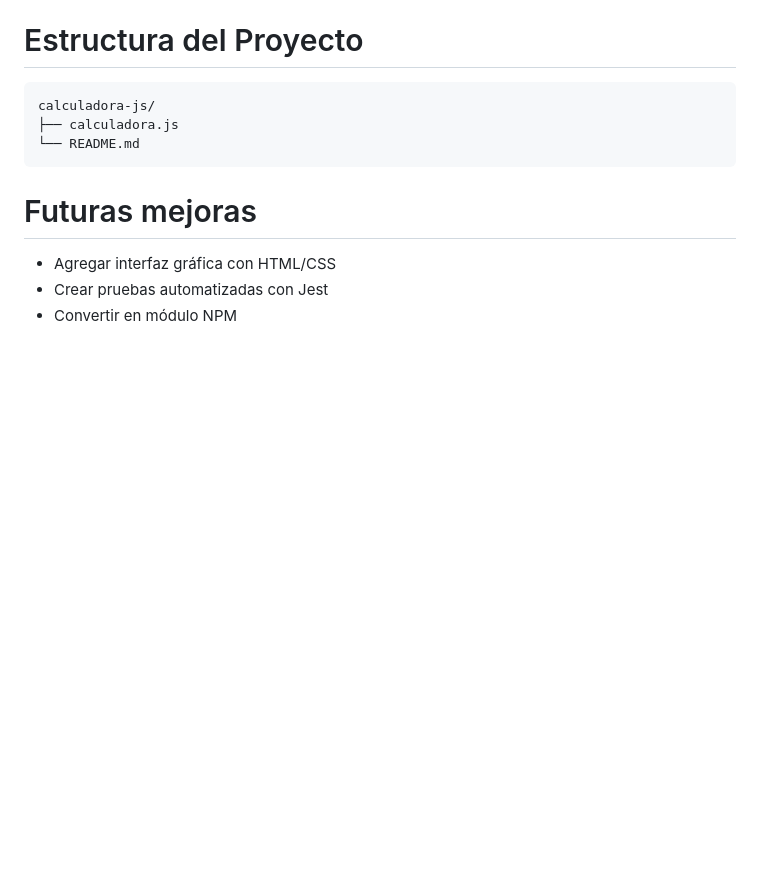
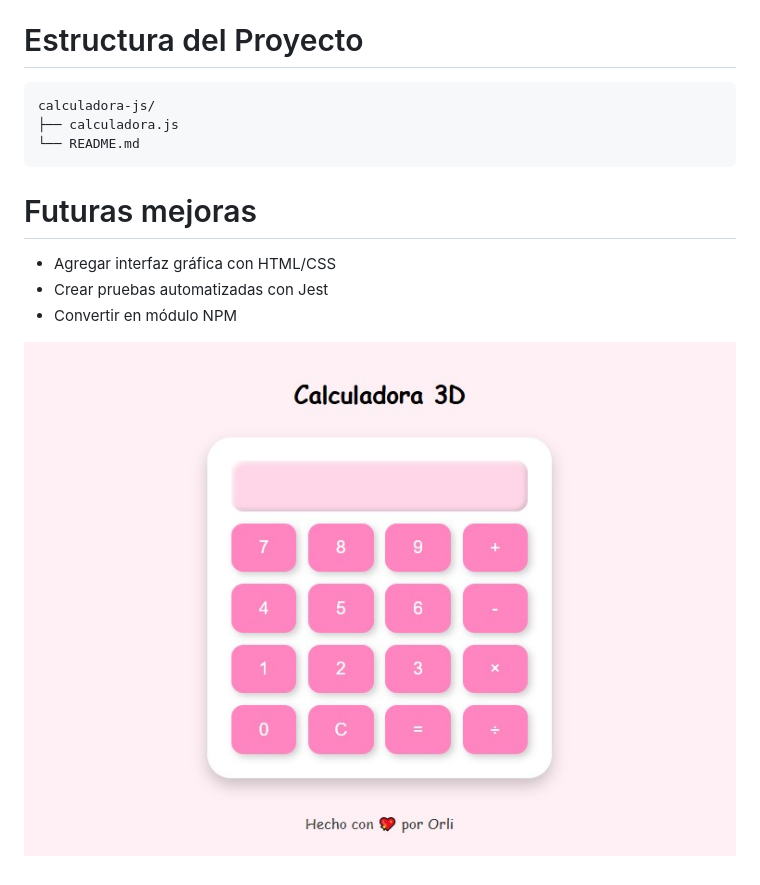
Before and after one commit to Orliluq/matematicas, a Markdown page: README.md, the part around the change. Rendered like a GitHub page; pictures changed too: img.jpg (added); blank space fills up the shorter version.

Commit message:
visual

```diff
--- a/README.md
+++ b/README.md
@@ -38,3 +38,5 @@ calculadora-js/
 - Agregar interfaz gráfica con HTML/CSS
 - Crear pruebas automatizadas con Jest
 - Convertir en módulo NPM
+
+![alt text](img.jpg)
```
